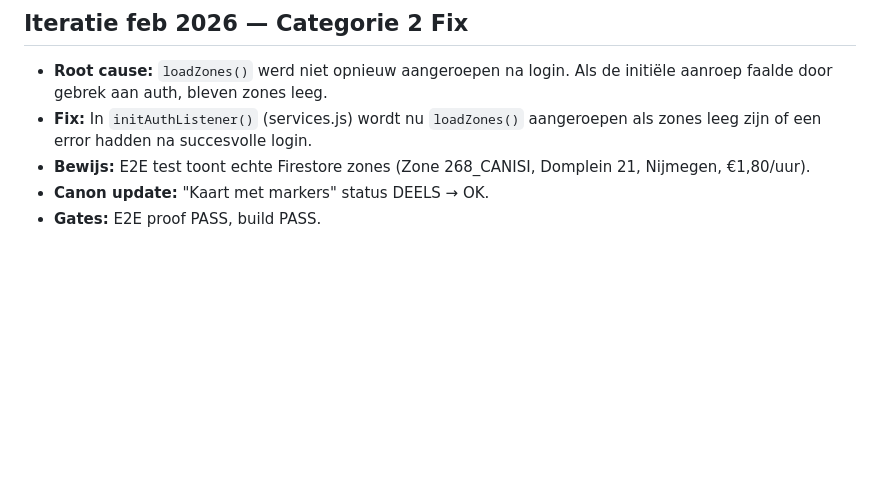
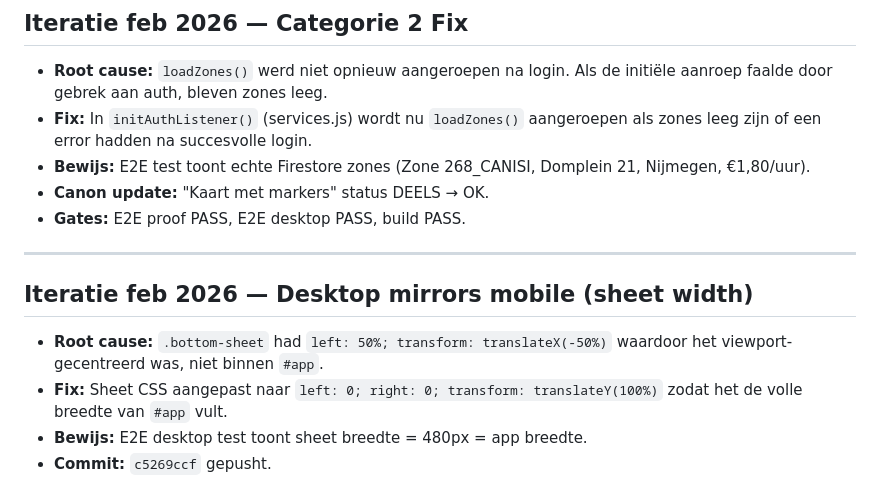
Before and after one commit to edvanwal/q8-parking-pwa, a Markdown page: docs/AGENT_HANDOVER.md, the part around the change. Rendered like a GitHub page; blank space fills up the shorter version.

Commit message:
docs: update canon and handover for sheet width fix

```diff
--- a/docs/AGENT_HANDOVER.md
+++ b/docs/AGENT_HANDOVER.md
@@ -72,4 +72,13 @@ Korte status (10 regels) + volgende 3 acties voor de volgende agent of Edwin.
 - **Fix:** In `initAuthListener()` (services.js) wordt nu `loadZones()` aangeroepen als zones leeg zijn of een error hadden na succesvolle login.
 - **Bewijs:** E2E test toont echte Firestore zones (Zone 268_CANISI, Domplein 21, Nijmegen, €1,80/uur).
 - **Canon update:** "Kaart met markers" status DEELS → OK.
-- **Gates:** E2E proof PASS, build PASS.
+- **Gates:** E2E proof PASS, E2E desktop PASS, build PASS.
+
+---
+
+## Iteratie feb 2026 — Desktop mirrors mobile (sheet width)
+
+- **Root cause:** `.bottom-sheet` had `left: 50%; transform: translateX(-50%)` waardoor het viewport-gecentreerd was, niet binnen `#app`.
+- **Fix:** Sheet CSS aangepast naar `left: 0; right: 0; transform: translateY(100%)` zodat het de volle breedte van `#app` vult.
+- **Bewijs:** E2E desktop test toont sheet breedte = 480px = app breedte.
+- **Commit:** `c5269ccf` gepusht.
```
Also changed, not shown: docs/product/FUNCTIONALITIES_CANON.md (+4 -2 lines).
